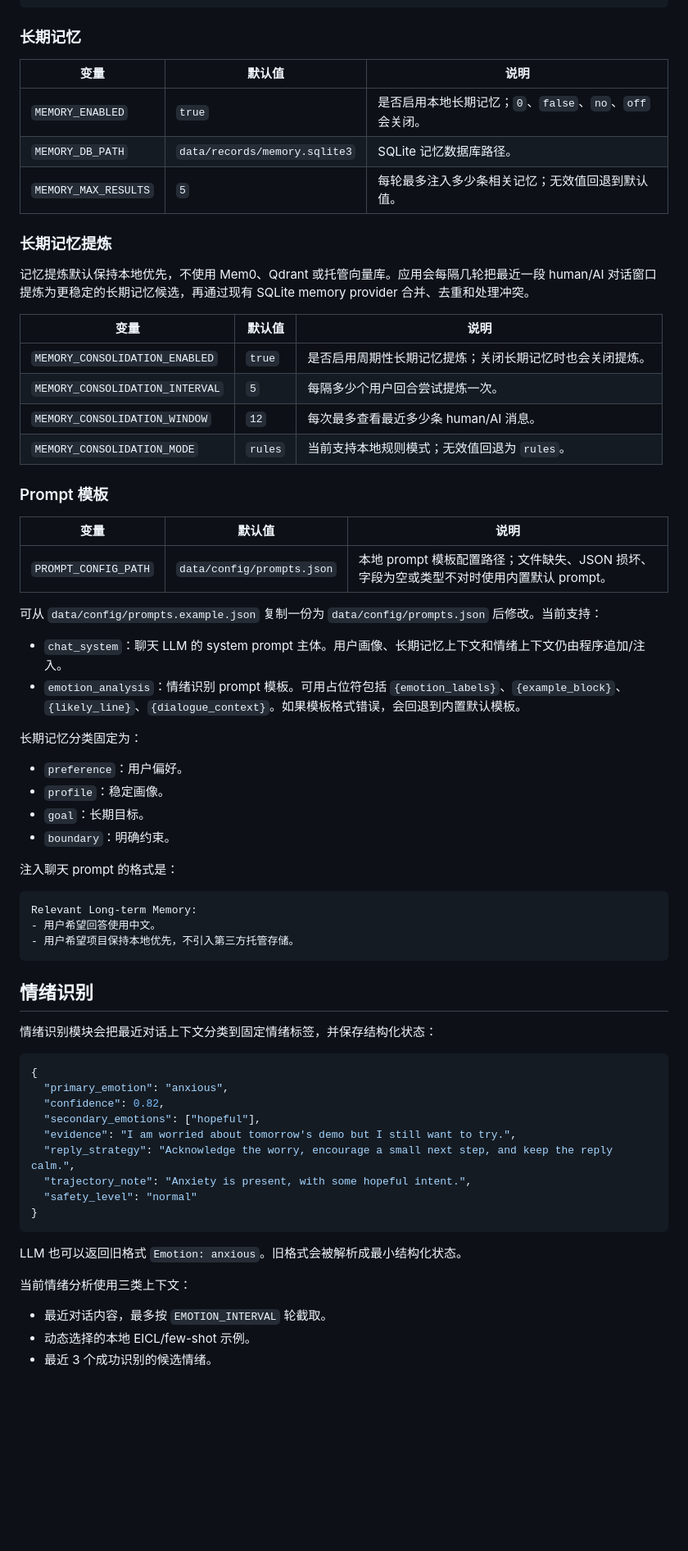
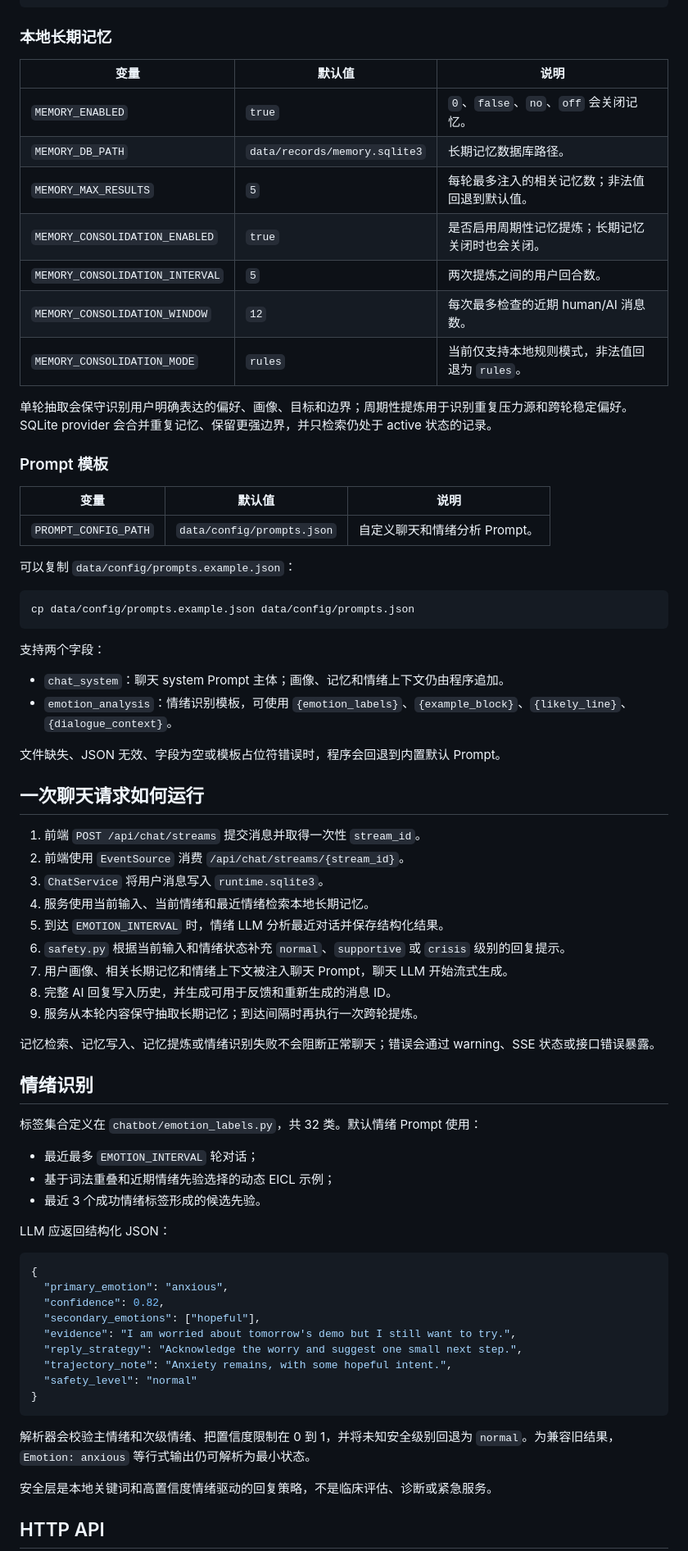
Before and after one commit to n0rk1n/HDU-erc, a Markdown page: README.md, the part around one of its changes. Shown at 82% size. Drawn GitHub-style; blank space fills up the shorter version.

Commit message:
docs: regenerate readme from current code

````diff
--- a/README.md
+++ b/README.md
@@ -200,54 +112,62 @@ EMOTION_LLM_TEMPERATURE=0
 EMOTION_INTERVAL=5
 ```
 
-### 长期记忆
+### 本地长期记忆
 
 | 变量 | 默认值 | 说明 |
 | --- | --- | --- |
-| `MEMORY_ENABLED` | `true` | 是否启用本地长期记忆；`0`、`false`、`no`、`off` 会关闭。 |
-| `MEMORY_DB_PATH` | `data/records/memory.sqlite3` | SQLite 记忆数据库路径。 |
-| `MEMORY_MAX_RESULTS` | `5` | 每轮最多注入多少条相关记忆；无效值回退到默认值。 |
+| `MEMORY_ENABLED` | `true` | `0`、`false`、`no`、`off` 会关闭记忆。 |
+| `MEMORY_DB_PATH` | `data/records/memory.sqlite3` | 长期记忆数据库路径。 |
+| `MEMORY_MAX_RESULTS` | `5` | 每轮最多注入的相关记忆数；非法值回退到默认值。 |
+| `MEMORY_CONSOLIDATION_ENABLED` | `true` | 是否启用周期性记忆提炼；长期记忆关闭时也会关闭。 |
+| `MEMORY_CONSOLIDATION_INTERVAL` | `5` | 两次提炼之间的用户回合数。 |
+| `MEMORY_CONSOLIDATION_WINDOW` | `12` | 每次最多检查的近期 human/AI 消息数。 |
+| `MEMORY_CONSOLIDATION_MODE` | `rules` | 当前仅支持本地规则模式，非法值回退为 `rules`。 |
 
-### 长期记忆提炼
-
-记忆提炼默认保持本地优先，不使用 Mem0、Qdrant 或托管向量库。应用会每隔几轮把最近一段 human/AI 对话窗口提炼为更稳定的长期记忆候选，再通过现有 SQLite memory provider 合并、去重和处理冲突。
-
-| 变量 | 默认值 | 说明 |
-| --- | --- | --- |
-| `MEMORY_CONSOLIDATION_ENABLED` | `true` | 是否启用周期性长期记忆提炼；关闭长期记忆时也会关闭提炼。 |
-| `MEMORY_CONSOLIDATION_INTERVAL` | `5` | 每隔多少个用户回合尝试提炼一次。 |
-| `MEMORY_CONSOLIDATION_WINDOW` | `12` | 每次最多查看最近多少条 human/AI 消息。 |
-| `MEMORY_CONSOLIDATION_MODE` | `rules` | 当前支持本地规则模式；无效值回退为 `rules`。 |
+单轮抽取会保守识别用户明确表达的偏好、画像、目标和边界；周期性提炼用于识别重复压力源和跨轮稳定偏好。SQLite provider 会合并重复记忆、保留更强边界，并只检索仍处于 active 状态的记录。
 
 ### Prompt 模板
 
 | 变量 | 默认值 | 说明 |
 | --- | --- | --- |
-| `PROMPT_CONFIG_PATH` | `data/config/prompts.json` | 本地 prompt 模板配置路径；文件缺失、JSON 损坏、字段为空或类型不对时使用内置默认 prompt。 |
+| `PROMPT_CONFIG_PATH` | `data/config/prompts.json` | 自定义聊天和情绪分析 Prompt。 |
 
-可从 `data/config/prompts.example.json` 复制一份为 `data/config/prompts.json` 后修改。当前支持：
+可以复制 `data/config/prompts.example.json`：
 
-- `chat_system`：聊天 LLM 的 system prompt 主体。用户画像、长期记忆上下文和情绪上下文仍由程序追加/注入。
-- `emotion_analysis`：情绪识别 prompt 模板。可用占位符包括 `{emotion_labels}`、`{example_block}`、`{likely_line}`、`{dialogue_context}`。如果模板格式错误，会回退到内置默认模板。
+```bash
+cp data/config/prompts.example.json data/config/prompts.json
+```
 
-长期记忆分类固定为：
+支持两个字段：
 
-- `preference`：用户偏好。
-- `profile`：稳定画像。
-- `goal`：长期目标。
-- `boundary`：明确约束。
+- `chat_system`：聊天 system Prompt 主体；画像、记忆和情绪上下文仍由程序追加。
+- `emotion_analysis`：情绪识别模板，可使用 `{emotion_labels}`、`{example_block}`、`{likely_line}`、`{dialogue_context}`。
 
-注入聊天 prompt 的格式是：
+文件缺失、JSON 无效、字段为空或模板占位符错误时，程序会回退到内置默认 Prompt。
 
-```text
-Relevant Long-term Memory:
-- 用户希望回答使用中文。
-- 用户希望项目保持本地优先，不引入第三方托管存储。
-```
+## 一次聊天请求如何运行
+
+1. 前端 `POST /api/chat/streams` 提交消息并取得一次性 `stream_id`。
+2. 前端使用 `EventSource` 消费 `/api/chat/streams/{stream_id}`。
+3. `ChatService` 将用户消息写入 `runtime.sqlite3`。
+4. 服务使用当前输入、当前情绪和最近情绪检索本地长期记忆。
+5. 到达 `EMOTION_INTERVAL` 时，情绪 LLM 分析最近对话并保存结构化结果。
+6. `safety.py` 根据当前输入和情绪状态补充 `normal`、`supportive` 或 `crisis` 级别的回复提示。
+7. 用户画像、相关长期记忆和情绪上下文被注入聊天 Prompt，聊天 LLM 开始流式生成。
+8. 完整 AI 回复写入历史，并生成可用于反馈和重新生成的消息 ID。
+9. 服务从本轮内容保守抽取长期记忆；到达间隔时再执行一次跨轮提炼。
+
+记忆检索、记忆写入、记忆提炼或情绪识别失败不会阻断正常聊天；错误会通过 warning、SSE 状态或接口错误暴露。
 
 ## 情绪识别
 
-情绪识别模块会把最近对话上下文分类到固定情绪标签，并保存结构化状态：
+标签集合定义在 `chatbot/emotion_labels.py`，共 32 类。默认情绪 Prompt 使用：
+
+- 最近最多 `EMOTION_INTERVAL` 轮对话；
+- 基于词法重叠和近期情绪先验选择的动态 EICL 示例；
+- 最近 3 个成功情绪标签形成的候选先验。
+
+LLM 应返回结构化 JSON：
 
 ```json
 {
@@ -255,17 +175,15 @@ Relevant Long-term Memory:
   "confidence": 0.82,
   "secondary_emotions": ["hopeful"],
   "evidence": "I am worried about tomorrow's demo but I still want to try.",
-  "reply_strategy": "Acknowledge the worry, encourage a small next step, and keep the reply calm.",
-  "trajectory_note": "Anxiety is present, with some hopeful intent.",
+  "reply_strategy": "Acknowledge the worry and suggest one small next step.",
+  "trajectory_note": "Anxiety remains, with some hopeful intent.",
   "safety_level": "normal"
 }
 ```
 
-LLM 也可以返回旧格式 `Emotion: anxious`。旧格式会被解析成最小结构化状态。
+解析器会校验主情绪和次级情绪、把置信度限制在 0 到 1，并将未知安全级别回退为 `normal`。为兼容旧结果，`Emotion: anxious` 等行式输出仍可解析为最小状态。
 
-当前情绪分析使用三类上下文：
+安全层是本地关键词和高置信度情绪驱动的回复策略，不是临床评估、诊断或紧急服务。
 
-- 最近对话内容，最多按 `EMOTION_INTERVAL` 轮截取。
-- 动态选择的本地 EICL/few-shot 示例。
-- 最近 3 个成功识别的候选情绪。
+## HTTP API
 
````
Also changed, not shown: other parts of README.md (+221 -198 lines).
